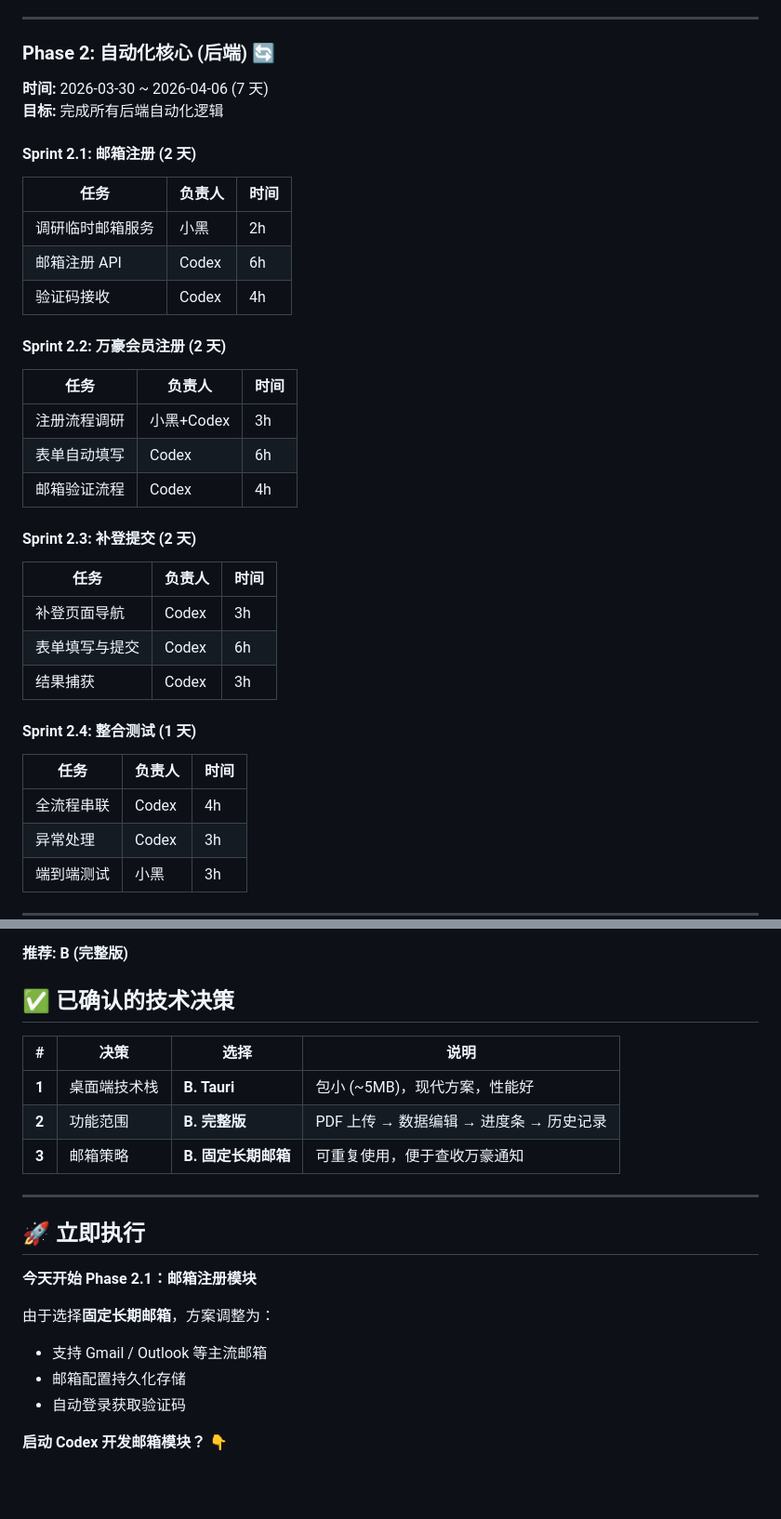
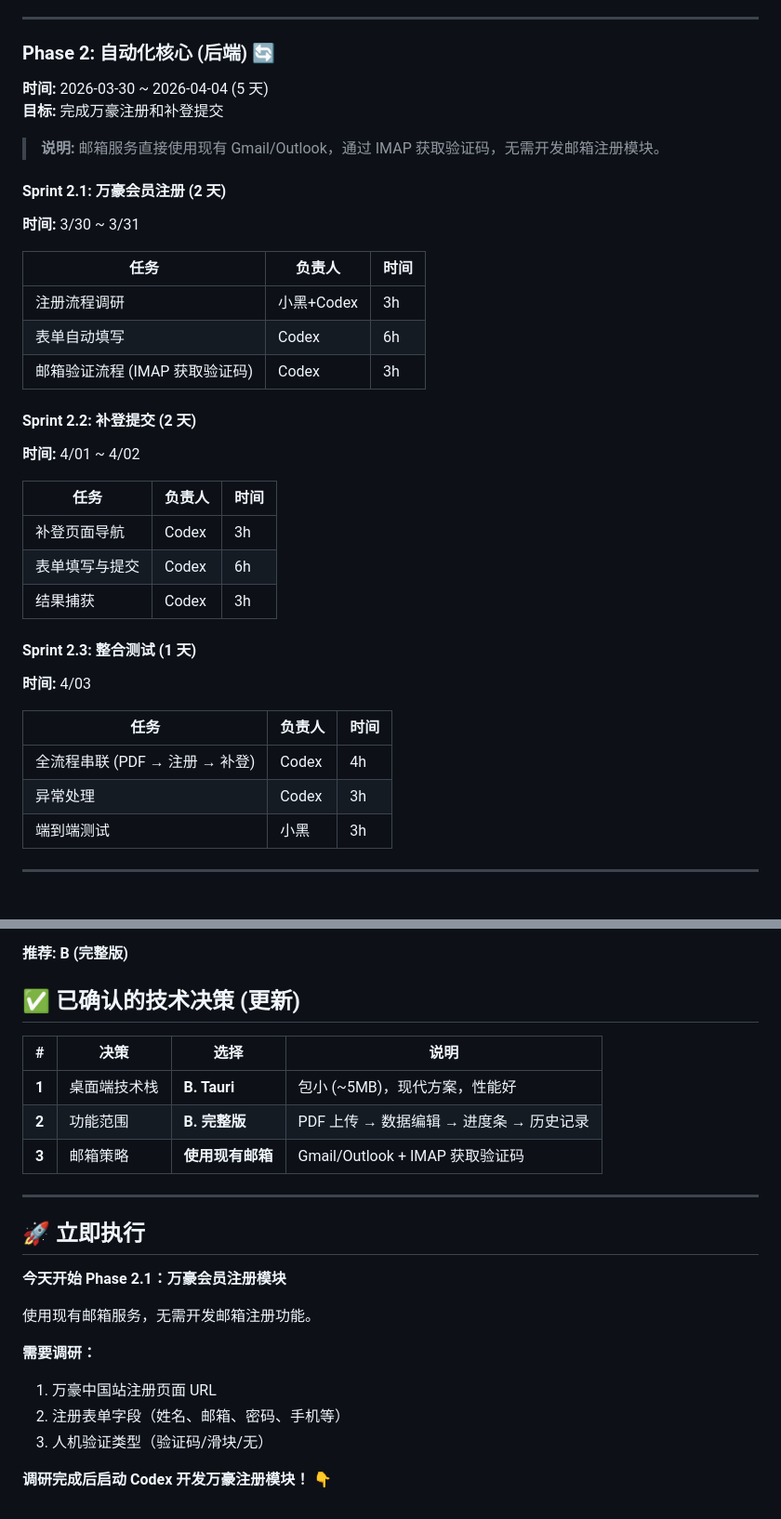
Before and after one commit to Tony-tao8816/marriott_missing_stay_auto_report, a Markdown page: PROJECT_PLAN.md, 2 parts joined by grey strips. Shown at 93% size. GitHub-like rendering; blank space fills up the shorter version.

Commit message:
docs: update project plan - skip email registration
- Use existing email services (Gmail/Outlook) instead of building email registration
- IMAP verification code retrieval already implemented
- Timeline shortened by 2 days: v1.0 release moved from 4/15 to 4/14
- Phase 2 now focuses on Marriott registration + submission only

```diff
--- a/PROJECT_PLAN.md
+++ b/PROJECT_PLAN.md
@@ -55,34 +55,35 @@
 ---
 
 ### Phase 2: 自动化核心 (后端) 🔄
-**时间:** 2026-03-30 ~ 2026-04-06 (7 天)
-**目标:** 完成所有后端自动化逻辑
+**时间:** 2026-03-30 ~ 2026-04-04 (5 天)
+**目标:** 完成万豪注册和补登提交
 
-#### Sprint 2.1: 邮箱注册 (2 天)
-| 任务 | 负责人 | 时间 |
-|------|--------|------|
-| 调研临时邮箱服务 | 小黑 | 2h |
-| 邮箱注册 API | Codex | 6h |
-| 验证码接收 | Codex | 4h |
+> **说明:** 邮箱服务直接使用现有 Gmail/Outlook，通过 IMAP 获取验证码，无需开发邮箱注册模块。
 
-#### Sprint 2.2: 万豪会员注册 (2 天)
+#### Sprint 2.1: 万豪会员注册 (2 天)
+**时间:** 3/30 ~ 3/31
+
 | 任务 | 负责人 | 时间 |
 |------|--------|------|
 | 注册流程调研 | 小黑+Codex | 3h |
 | 表单自动填写 | Codex | 6h |
-| 邮箱验证流程 | Codex | 4h |
+| 邮箱验证流程 (IMAP 获取验证码) | Codex | 3h |
 
-#### Sprint 2.3: 补登提交 (2 天)
+#### Sprint 2.2: 补登提交 (2 天)
+**时间:** 4/01 ~ 4/02
+
 | 任务 | 负责人 | 时间 |
 |------|--------|------|
 | 补登页面导航 | Codex | 3h |
 | 表单填写与提交 | Codex | 6h |
 | 结果捕获 | Codex | 3h |
 
-#### Sprint 2.4: 整合测试 (1 天)
+#### Sprint 2.3: 整合测试 (1 天)
+**时间:** 4/03
+
 | 任务 | 负责人 | 时间 |
 |------|--------|------|
-| 全流程串联 | Codex | 4h |
+| 全流程串联 (PDF → 注册 → 补登) | Codex | 4h |
 | 异常处理 | Codex | 3h |
 | 端到端测试 | 小黑 | 3h |
 
@@ -170,23 +173,25 @@
 
 **推荐: B (完整版)**
 
-## ✅ 已确认的技术决策
+## ✅ 已确认的技术决策 (更新)
 
 | # | 决策 | 选择 | 说明 |
 |---|------|------|------|
 | **1** | 桌面端技术栈 | **B. Tauri** | 包小 (~5MB)，现代方案，性能好 |
 | **2** | 功能范围 | **B. 完整版** | PDF 上传 → 数据编辑 → 进度条 → 历史记录 |
-| **3** | 邮箱策略 | **B. 固定长期邮箱** | 可重复使用，便于查收万豪通知 |
+| **3** | 邮箱策略 | **使用现有邮箱** | Gmail/Outlook + IMAP 获取验证码 |
 
 ---
 
 ## 🚀 立即执行
 
-**今天开始 Phase 2.1：邮箱注册模块**
+**今天开始 Phase 2.1：万豪会员注册模块**
 
-由于选择**固定长期邮箱**，方案调整为：
-- 支持 Gmail / Outlook 等主流邮箱
-- 邮箱配置持久化存储
-- 自动登录获取验证码
+使用现有邮箱服务，无需开发邮箱注册功能。
 
-**启动 Codex 开发邮箱模块？** 👇
+**需要调研：**
+1. 万豪中国站注册页面 URL
+2. 注册表单字段（姓名、邮箱、密码、手机等）
+3. 人机验证类型（验证码/滑块/无）
+
+**调研完成后启动 Codex 开发万豪注册模块！** 👇
```
Also changed, not shown: other parts of PROJECT_PLAN.md (+14 -12 lines).
